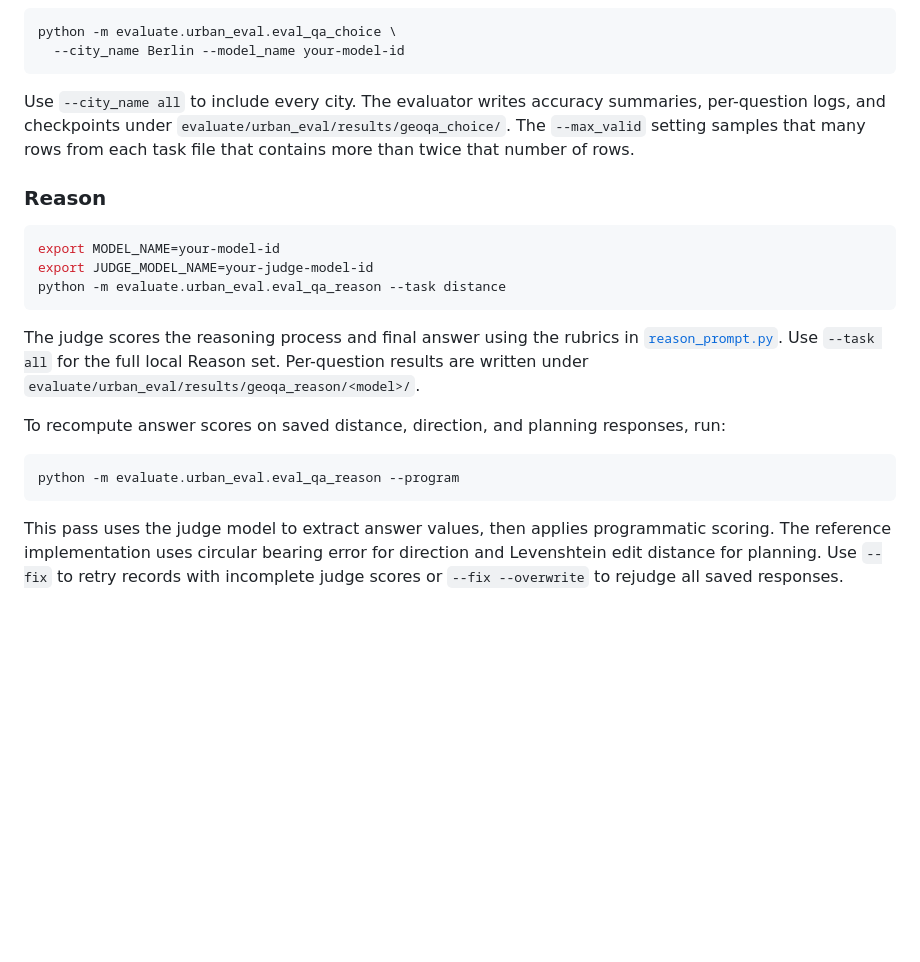
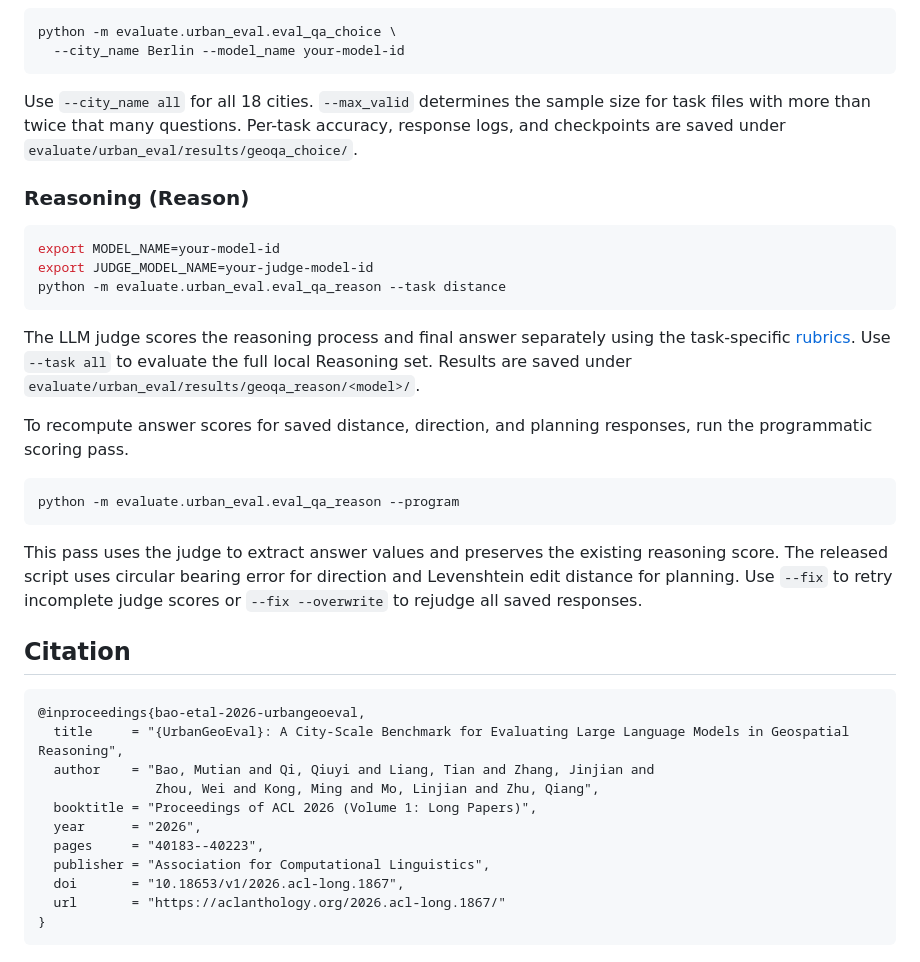
Before and after one commit to mtskyyy/UrbanGeoEval, a Markdown page: README.md, the part around one of its changes. Rendered like a GitHub page; blank space fills up the shorter version.

````diff
--- a/README.md
+++ b/README.md
@@ -28,9 +57,9 @@ python -m evaluate.urban_eval.eval_qa_choice \
   --city_name Berlin --model_name your-model-id
 ```
 
-Use `--city_name all` to include every city. The evaluator writes accuracy summaries, per-question logs, and checkpoints under `evaluate/urban_eval/results/geoqa_choice/`. The `--max_valid` setting samples that many rows from each task file that contains more than twice that number of rows.
+Use `--city_name all` for all 18 cities. `--max_valid` determines the sample size for task files with more than twice that many questions. Per-task accuracy, response logs, and checkpoints are saved under `evaluate/urban_eval/results/geoqa_choice/`.
 
-### Reason
+### Reasoning (Reason)
 
 ```bash
 export MODEL_NAME=your-model-id
@@ -38,12 +67,28 @@ export JUDGE_MODEL_NAME=your-judge-model-id
 python -m evaluate.urban_eval.eval_qa_reason --task distance
 ```
 
-The judge scores the reasoning process and final answer using the rubrics in [`reason_prompt.py`](evaluate/urban_eval/reason_prompt.py). Use `--task all` for the full local Reason set. Per-question results are written under `evaluate/urban_eval/results/geoqa_reason/<model>/`.
+The LLM judge scores the reasoning process and final answer separately using the task-specific [rubrics](evaluate/urban_eval/reason_prompt.py). Use `--task all` to evaluate the full local Reasoning set. Results are saved under `evaluate/urban_eval/results/geoqa_reason/<model>/`.
 
-To recompute answer scores on saved distance, direction, and planning responses, run:
+To recompute answer scores for saved distance, direction, and planning responses, run the programmatic scoring pass.
 
 ```bash
 python -m evaluate.urban_eval.eval_qa_reason --program
 ```
 
-This pass uses the judge model to extract answer values, then applies programmatic scoring. The reference implementation uses circular bearing error for direction and Levenshtein edit distance for planning. Use `--fix` to retry records with incomplete judge scores or `--fix --overwrite` to rejudge all saved responses.
+This pass uses the judge to extract answer values and preserves the existing reasoning score. The released script uses circular bearing error for direction and Levenshtein edit distance for planning. Use `--fix` to retry incomplete judge scores or `--fix --overwrite` to rejudge all saved responses.
+
+## Citation
+
+```bibtex
+@inproceedings{bao-etal-2026-urbangeoeval,
+  title     = "{UrbanGeoEval}: A City-Scale Benchmark for Evaluating Large Language Models in Geospatial Reasoning",
+  author    = "Bao, Mutian and Qi, Qiuyi and Liang, Tian and Zhang, Jinjian and
+               Zhou, Wei and Kong, Ming and Mo, Linjian and Zhu, Qiang",
+  booktitle = "Proceedings of ACL 2026 (Volume 1: Long Papers)",
+  year      = "2026",
+  pages     = "40183--40223",
+  publisher = "Association for Computational Linguistics",
+  doi       = "10.18653/v1/2026.acl-long.1867",
+  url       = "https://aclanthology.org/2026.acl-long.1867/"
+}
+```
````
Also changed, not shown: other parts of README.md (+40 -11 lines), assets/figure-2.png (added), 1 other file.
